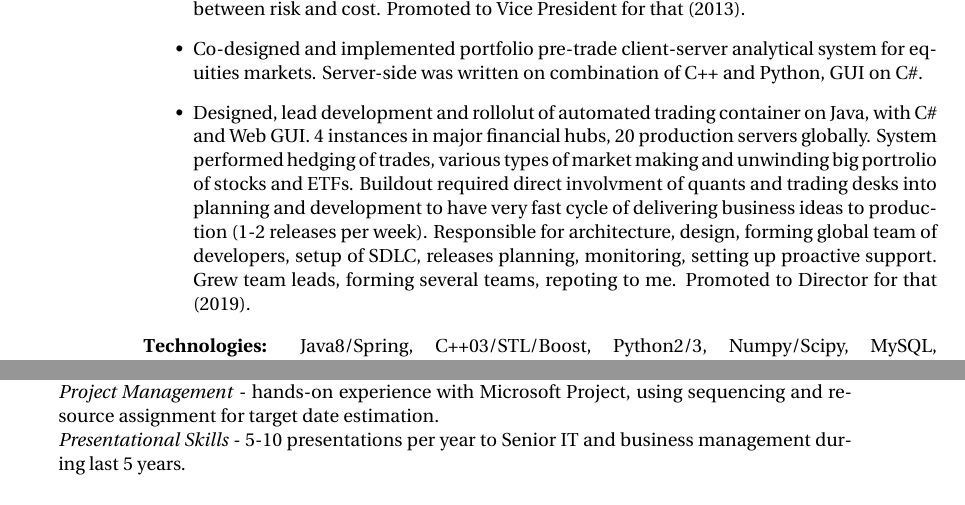
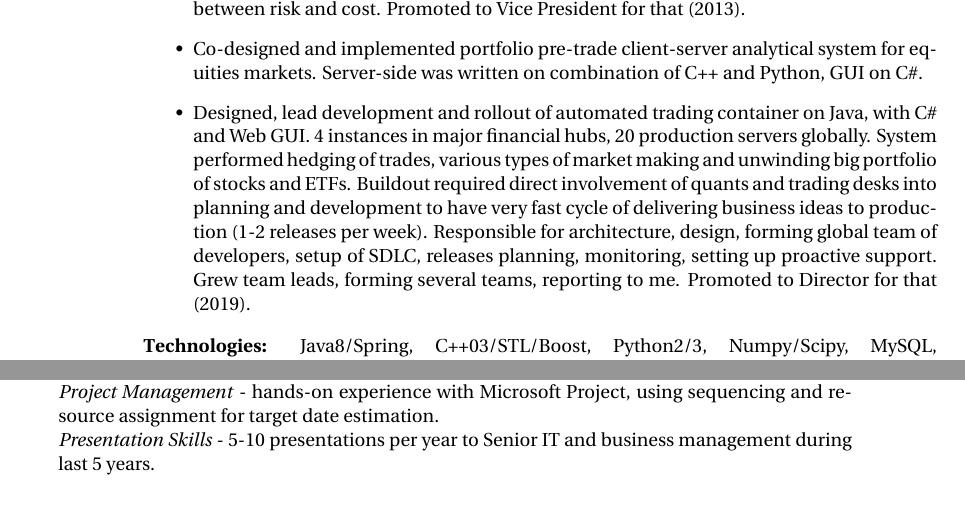
Before and after one commit to godiale/resume, a LaTeX CV (wilson_resume/godin.tex): two parts of pages 1 and 4 of 4, joined at a grey line, cut so that both start at the same text. Compiled offline with XeLaTeX.

Commit message:
fix spelling errors

```diff
--- a/wilson_resume/godin.tex
+++ b/wilson_resume/godin.tex
@@ -107,13 +107,13 @@ aiming trading in optimal manner, based on trader preference on frontier between
 Promoted to Vice President for that (2013).}
 \item{Co-designed and implemented portfolio pre-trade client-server analytical system for equities markets.
 Server-side was written on combination of C++ and Python, GUI on C\#.}
-\item{Designed, lead development and rollolut of automated trading container on Java, with C\# and Web GUI.
+\item{Designed, lead development and rollout of automated trading container on Java, with C\# and Web GUI.
 4 instances in major financial hubs, 20 production servers globally. System performed hedging of trades,
-various types of market making and unwinding big portrolio of stocks and ETFs. Buildout required direct
-involvment of quants and trading desks into planning and development to have very fast cycle of delivering
+various types of market making and unwinding big portfolio of stocks and ETFs. Buildout required direct
+involvement of quants and trading desks into planning and development to have very fast cycle of delivering
 business ideas to production (1-2 releases per week). Responsible for architecture, design, forming
 global team of developers, setup of SDLC, releases planning, monitoring, setting up proactive support.
-Grew team leads, forming several teams, repoting to me. Promoted to Director for that (2019).}
+Grew team leads, forming several teams, reporting to me. Promoted to Director for that (2019).}
 \end{itemize}}
 {\rule{0mm}{5mm}\textbf{Technologies:} Java8/Spring, C++03/STL/Boost, Python2/3, Numpy/Scipy, MySQL, TCP/HTTP/WebSockets,
 Informatica LBM/Tibco Rendezvous/Solace, Bash, ASP.NET/C\#/WPF, Core Java 7/Spring, Oracle SQL, Apache Tomcat.\\
@@ -279,7 +279,7 @@ that were implemented on C and C++ using parallel computations.}
 \textit{Foreign Languages} - fluent English speaker. All business correspondence in English for 10+ years.\\
 \textit{Business Writing} - able to cope with big emails flow (200+ emails per day) having Inbox clean. \\
 \textit{Project Management} - hands-on experience with Microsoft Project, using sequencing and resource assignment for target date estimation.\\
-\textit{Presentational Skills} - 5-10 presentations per year to Senior IT and business management during last 5 years.
+\textit{Presentation Skills} - 5-10 presentations per year to Senior IT and business management during last 5 years.
 }
 
 %----------------------------------------------------------------------------------------
```
Also changed, not shown: wilson_resume/godin.tex (2 more changed lines).
